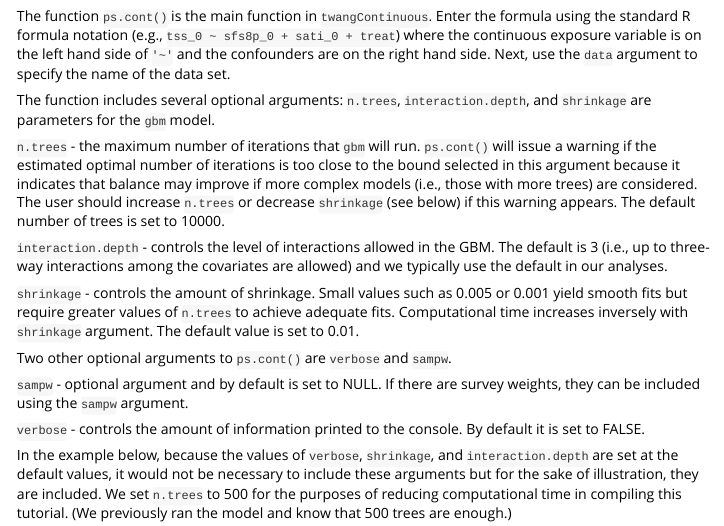
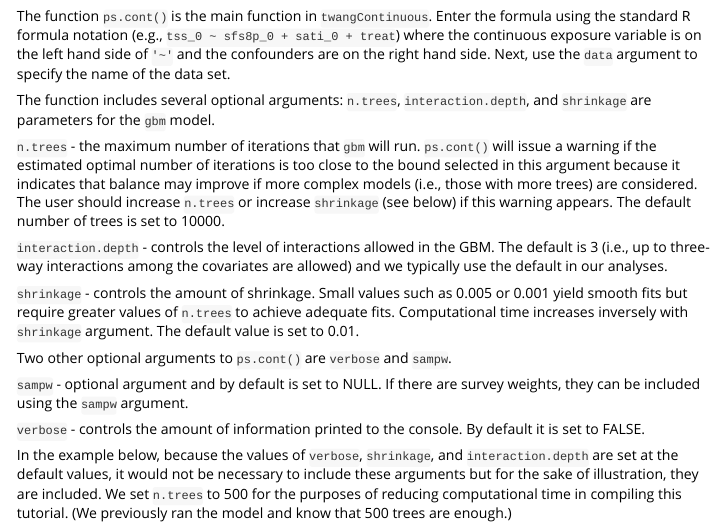
Before and after one commit to dcoffman/twangContinuous, an R Markdown document (vignettes/briefTutorial.Rmd): the page in a window 1100 px wide, from 2120 px down. Rendered offline with R 4.5, knitr and Pandoc, with nearby package versions; some code elsewhere in the file could not run offline.

Commit message:
Update briefTutorial.Rmd

```diff
--- a/vignettes/briefTutorial.Rmd
+++ b/vignettes/briefTutorial.Rmd
@@ -74,7 +74,7 @@ The function `ps.cont()` is the main function in `twangContinuous`. Enter the fo
 
 The function includes several optional arguments: `n.trees`, `interaction.depth`, and `shrinkage` are parameters for the `gbm` model.
 
-`n.trees` - the maximum number of iterations that `gbm` will run. `ps.cont()` will issue a warning if the estimated optimal number of iterations is too close to the bound selected in this argument because it indicates that balance may improve if more complex models (i.e., those with more trees) are considered. The user should increase `n.trees` or decrease `shrinkage` (see below) if this warning appears. The default number of trees is set to 10000.
+`n.trees` - the maximum number of iterations that `gbm` will run. `ps.cont()` will issue a warning if the estimated optimal number of iterations is too close to the bound selected in this argument because it indicates that balance may improve if more complex models (i.e., those with more trees) are considered. The user should increase `n.trees` or increase `shrinkage` (see below) if this warning appears. The default number of trees is set to 10000.
 
 `interaction.depth` - controls the level of interactions allowed in the GBM. The default is 3 (i.e., up to three-way interactions among the covariates are allowed) and we typically use the default in our analyses.
 
```
